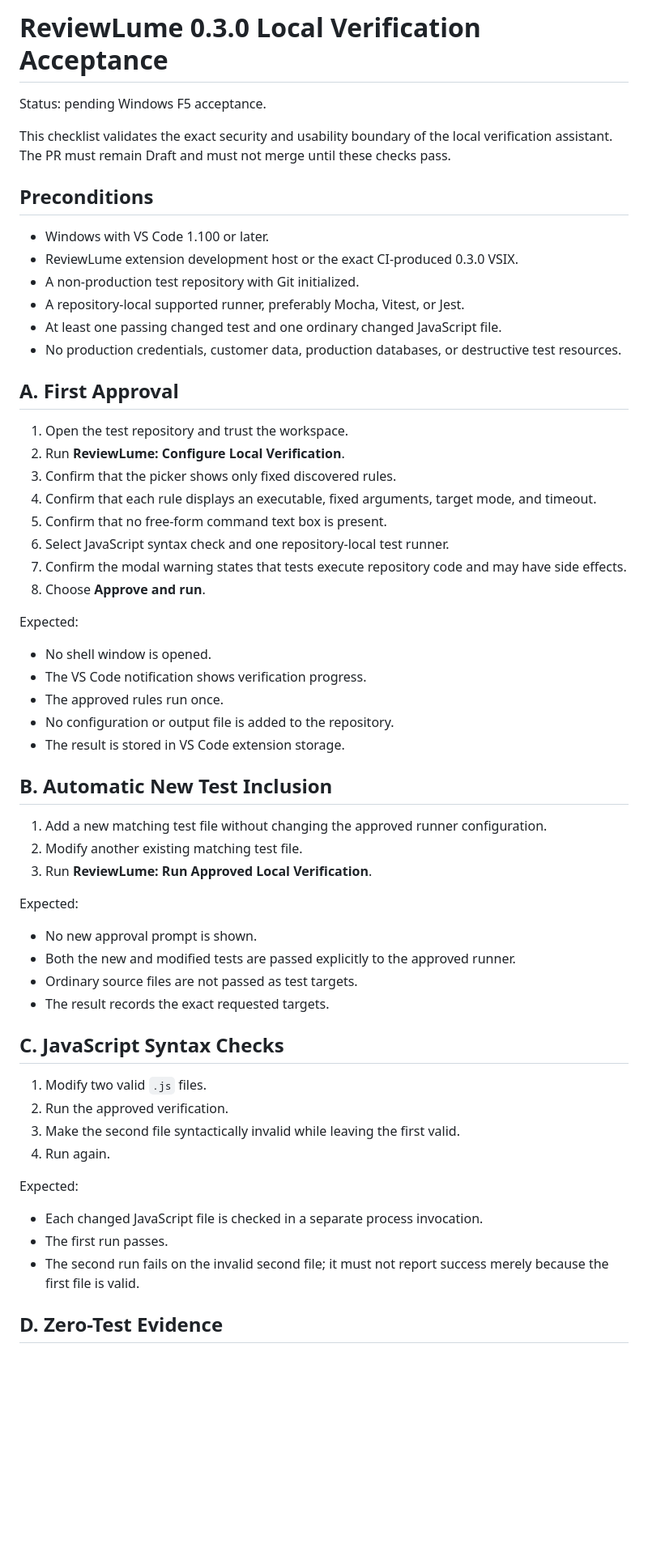
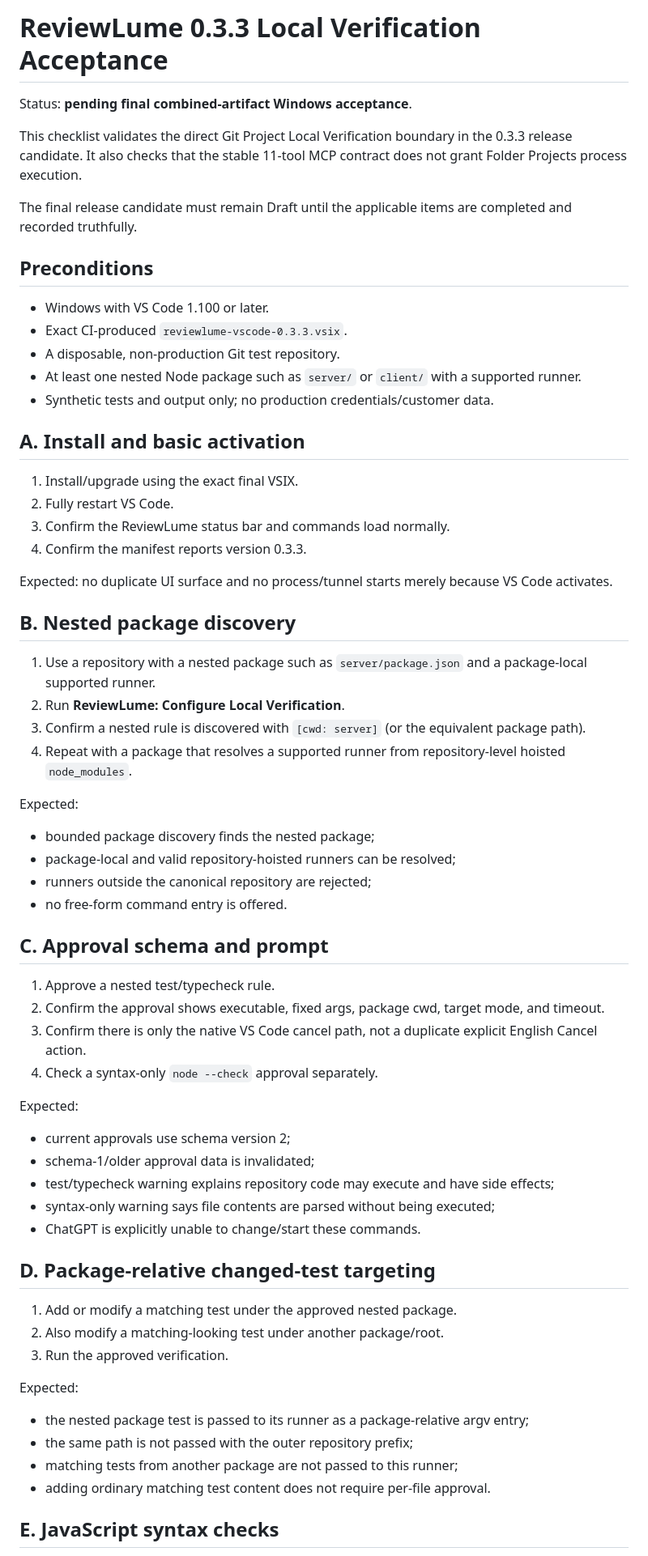
Before and after one commit to cheng-corex/ReviewLume, a Markdown page: docs/local-verification-acceptance.md, the part around one of its changes. Shown at 81% size. Rendered like a GitHub page; blank space fills up the shorter version.

Commit message:
docs: update Local Verification acceptance for 0.3.3

```diff
--- a/docs/local-verification-acceptance.md
+++ b/docs/local-verification-acceptance.md
@@ -1,62 +1,69 @@
-# ReviewLume 0.3.0 Local Verification Acceptance
+# ReviewLume 0.3.3 Local Verification Acceptance
 
-Status: pending Windows F5 acceptance.
+Status: **pending final combined-artifact Windows acceptance**.
 
-This checklist validates the exact security and usability boundary of the local verification assistant. The PR must remain Draft and must not merge until these checks pass.
+This checklist validates the direct Git Project Local Verification boundary in the 0.3.3 release candidate. It also checks that the stable 11-tool MCP contract does not grant Folder Projects process execution.
+
+The final release candidate must remain Draft until the applicable items are completed and recorded truthfully.
 
 ## Preconditions
 
 - Windows with VS Code 1.100 or later.
-- ReviewLume extension development host or the exact CI-produced 0.3.0 VSIX.
-- A non-production test repository with Git initialized.
-- A repository-local supported runner, preferably Mocha, Vitest, or Jest.
-- At least one passing changed test and one ordinary changed JavaScript file.
-- No production credentials, customer data, production databases, or destructive test resources.
+- Exact CI-produced `reviewlume-vscode-0.3.3.vsix`.
+- A disposable, non-production Git test repository.
+- At least one nested Node package such as `server/` or `client/` with a supported runner.
+- Synthetic tests and output only; no production credentials/customer data.
 
-## A. First Approval
+## A. Install and basic activation
 
-1. Open the test repository and trust the workspace.
+1. Install/upgrade using the exact final VSIX.
+2. Fully restart VS Code.
+3. Confirm the ReviewLume status bar and commands load normally.
+4. Confirm the manifest reports version 0.3.3.
+
+Expected: no duplicate UI surface and no process/tunnel starts merely because VS Code activates.
+
+## B. Nested package discovery
+
+1. Use a repository with a nested package such as `server/package.json` and a package-local supported runner.
 2. Run **ReviewLume: Configure Local Verification**.
-3. Confirm that the picker shows only fixed discovered rules.
-4. Confirm that each rule displays an executable, fixed arguments, target mode, and timeout.
-5. Confirm that no free-form command text box is present.
-6. Select JavaScript syntax check and one repository-local test runner.
-7. Confirm the modal warning states that tests execute repository code and may have side effects.
-8. Choose **Approve and run**.
+3. Confirm a nested rule is discovered with `[cwd: server]` (or the equivalent package path).
+4. Repeat with a package that resolves a supported runner from repository-level hoisted `node_modules`.
 
 Expected:
 
-- No shell window is opened.
-- The VS Code notification shows verification progress.
-- The approved rules run once.
-- No configuration or output file is added to the repository.
-- The result is stored in VS Code extension storage.
+- bounded package discovery finds the nested package;
+- package-local and valid repository-hoisted runners can be resolved;
+- runners outside the canonical repository are rejected;
+- no free-form command entry is offered.
 
-## B. Automatic New Test Inclusion
+## C. Approval schema and prompt
 
-1. Add a new matching test file without changing the approved runner configuration.
-2. Modify another existing matching test file.
-3. Run **ReviewLume: Run Approved Local Verification**.
+1. Approve a nested test/typecheck rule.
+2. Confirm the approval shows executable, fixed args, package cwd, target mode, and timeout.
+3. Confirm there is only the native VS Code cancel path, not a duplicate explicit English Cancel action.
+4. Check a syntax-only `node --check` approval separately.
 
 Expected:
 
-- No new approval prompt is shown.
-- Both the new and modified tests are passed explicitly to the approved runner.
-- Ordinary source files are not passed as test targets.
-- The result records the exact requested targets.
+- current approvals use schema version 2;
+- schema-1/older approval data is invalidated;
+- test/typecheck warning explains repository code may execute and have side effects;
+- syntax-only warning says file contents are parsed without being executed;
+- ChatGPT is explicitly unable to change/start these commands.
 
-## C. JavaScript Syntax Checks
+## D. Package-relative changed-test targeting
 
-1. Modify two valid `.js` files.
-2. Run the approved verification.
-3. Make the second file syntactically invalid while leaving the first valid.
-4. Run again.
+1. Add or modify a matching test under the approved nested package.
+2. Also modify a matching-looking test under another package/root.
+3. Run the approved verification.
 
 Expected:
 
-- Each changed JavaScript file is checked in a separate process invocation.
-- The first run passes.
-- The second run fails on the invalid second file; it must not report success merely because the first file is valid.
+- the nested package test is passed to its runner as a package-relative argv entry;
+- the same path is not passed with the outer repository prefix;
+- matching tests from another package are not passed to this runner;
+- adding ordinary matching test content does not require per-file approval.
 
-## D. Zero-Test Evidence
+## E. JavaScript syntax checks
 
```
Also changed, not shown: other parts of docs/local-verification-acceptance.md (+56 -85 lines).
